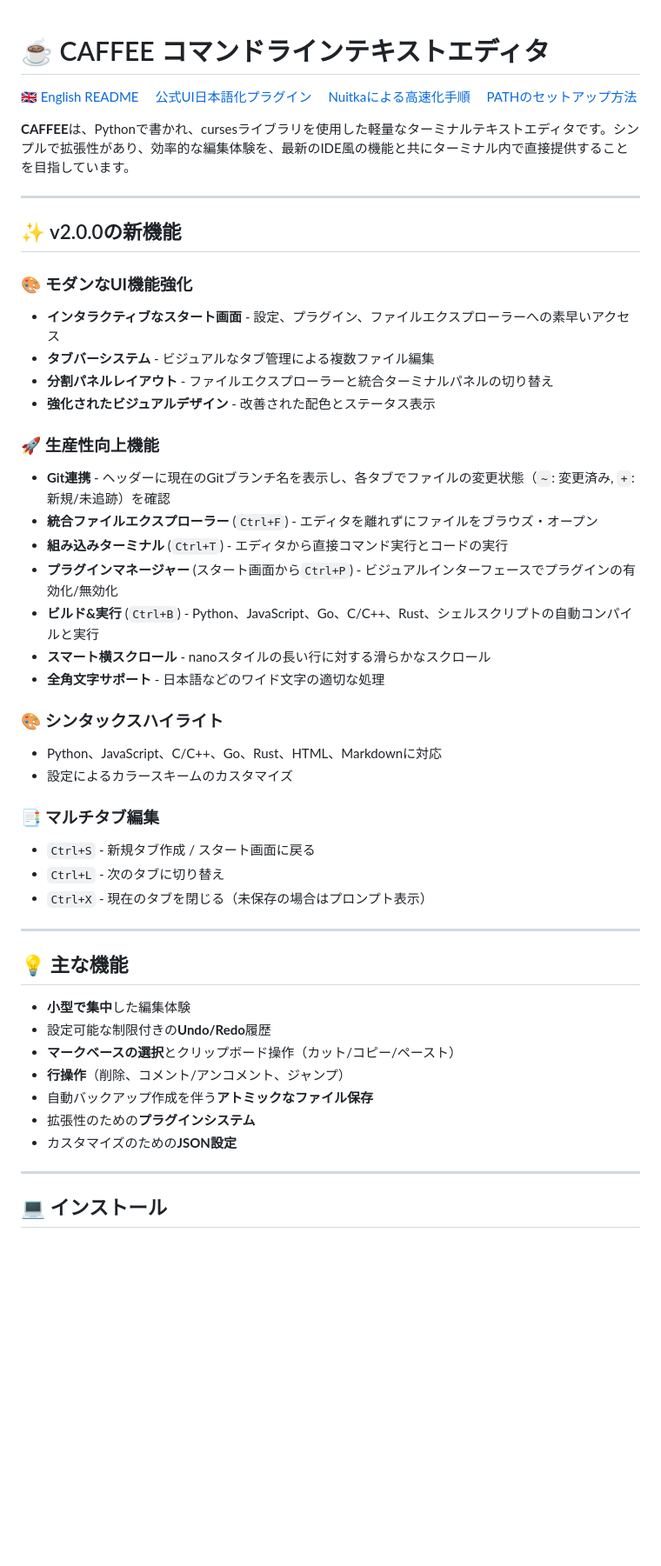
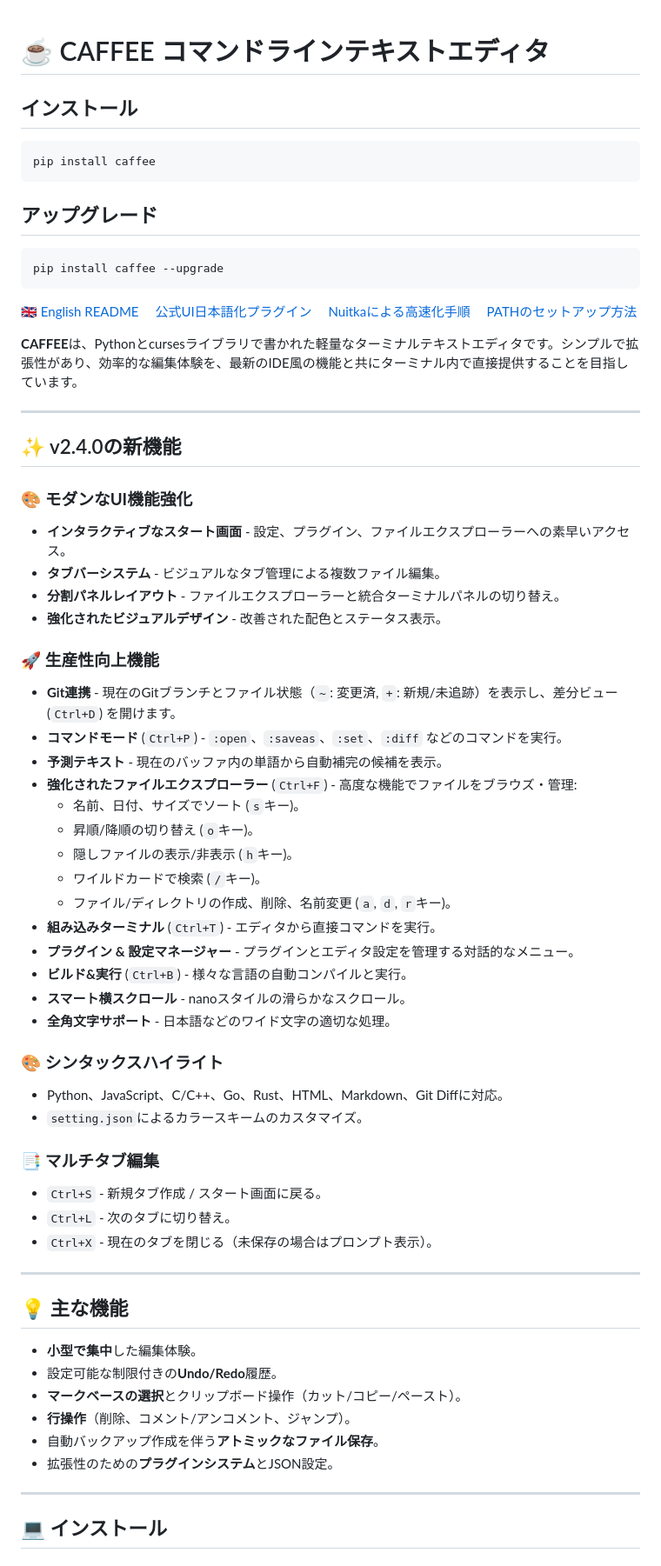
Before and after one commit to iamthe000/CAFFEE_Editor, a Markdown page: ja-README.md, the part around one of its changes. Shown at 87% size. GitHub-like rendering; blank space fills up the shorter version.

Commit message:
ja-README.md を更新

````diff
--- a/ja-README.md
+++ b/ja-README.md
@@ -1,51 +1,66 @@
 # ☕ CAFFEE コマンドラインテキストエディタ
+
+## インストール
+```bash
+pip install caffee
+```
+## アップグレード
+```bash
+pip install caffee --upgrade
+```
 
 <a href="README.md">🇬🇧 English README</a>
 <a href="https://github.com/iamthe000/CAFFEE_Editor_Japanese_UI_plugin_Official.git">公式UI日本語化プラグイン</a>
 <a href="Nuitka_Step.md">Nuitkaによる高速化手順</a>
 <a href="Setup_PATH.md">PATHのセットアップ方法</a>
 
-**CAFFEE**は、Pythonで書かれ、cursesライブラリを使用した軽量なターミナルテキストエディタです。シンプルで拡張性があり、効率的な編集体験を、最新のIDE風の機能と共にターミナル内で直接提供することを目指しています。
+**CAFFEE**は、Pythonとcursesライブラリで書かれた軽量なターミナルテキストエディタです。シンプルで拡張性があり、効率的な編集体験を、最新のIDE風の機能と共にターミナル内で直接提供することを目指しています。
 
 ---
 
-## ✨ v2.0.0の新機能
+## ✨ v2.4.0の新機能
 
 ### 🎨 **モダンなUI機能強化**
-- **インタラクティブなスタート画面** - 設定、プラグイン、ファイルエクスプローラーへの素早いアクセス
-- **タブバーシステム** - ビジュアルなタブ管理による複数ファイル編集
-- **分割パネルレイアウト** - ファイルエクスプローラーと統合ターミナルパネルの切り替え
-- **強化されたビジュアルデザイン** - 改善された配色とステータス表示
+- **インタラクティブなスタート画面** - 設定、プラグイン、ファイルエクスプローラーへの素早いアクセス。
+- **タブバーシステム** - ビジュアルなタブ管理による複数ファイル編集。
+- **分割パネルレイアウト** - ファイルエクスプローラーと統合ターミナルパネルの切り替え。
+- **強化されたビジュアルデザイン** - 改善された配色とステータス表示。
 
 ### 🚀 **生産性向上機能**
-- **Git連携** - ヘッダーに現在のGitブランチ名を表示し、各タブでファイルの変更状態（`~`: 変更済み, `+`: 新規/未追跡）を確認
-- **統合ファイルエクスプローラー** (`Ctrl+F`) - エディタを離れずにファイルをブラウズ・オープン
-- **組み込みターミナル** (`Ctrl+T`) - エディタから直接コマンド実行とコードの実行
-- **プラグインマネージャー** (スタート画面から`Ctrl+P`) - ビジュアルインターフェースでプラグインの有効化/無効化
-- **ビルド&実行** (`Ctrl+B`) - Python、JavaScript、Go、C/C++、Rust、シェルスクリプトの自動コンパイルと実行
-- **スマート横スクロール** - nanoスタイルの長い行に対する滑らかなスクロール
-- **全角文字サポート** - 日本語などのワイド文字の適切な処理
+- **Git連携** - 現在のGitブランチとファイル状態（`~`: 変更済, `+`: 新規/未追跡）を表示し、差分ビュー (`Ctrl+D`) を開けます。
+- **コマンドモード** (`Ctrl+P`) - `:open`、`:saveas`、`:set`、`:diff` などのコマンドを実行。
+- **予測テキスト** - 現在のバッファ内の単語から自動補完の候補を表示。
+- **強化されたファイルエクスプローラー** (`Ctrl+F`) - 高度な機能でファイルをブラウズ・管理:
+    - 名前、日付、サイズでソート (`s`キー)。
+    - 昇順/降順の切り替え (`o`キー)。
+    - 隠しファイルの表示/非表示 (`h`キー)。
+    - ワイルドカードで検索 (`/`キー)。
+    - ファイル/ディレクトリの作成、削除、名前変更 (`a`, `d`, `r`キー)。
+- **組み込みターミナル** (`Ctrl+T`) - エディタから直接コマンドを実行。
+- **プラグイン & 設定マネージャー** - プラグインとエディタ設定を管理する対話的なメニュー。
+- **ビルド&実行** (`Ctrl+B`) - 様々な言語の自動コンパイルと実行。
+- **スマート横スクロール** - nanoスタイルの滑らかなスクロール。
+- **全角文字サポート** - 日本語などのワイド文字の適切な処理。
 
 ### 🎨 **シンタックスハイライト**
-- Python、JavaScript、C/C++、Go、Rust、HTML、Markdownに対応
-- 設定によるカラースキームのカスタマイズ
+- Python、JavaScript、C/C++、Go、Rust、HTML、Markdown、Git Diffに対応。
+- `setting.json`によるカラースキームのカスタマイズ。
 
 ### 📑 **マルチタブ編集**
-- `Ctrl+S` - 新規タブ作成 / スタート画面に戻る
-- `Ctrl+L` - 次のタブに切り替え
-- `Ctrl+X` - 現在のタブを閉じる（未保存の場合はプロンプト表示）
+- `Ctrl+S` - 新規タブ作成 / スタート画面に戻る。
+- `Ctrl+L` - 次のタブに切り替え。
+- `Ctrl+X` - 現在のタブを閉じる（未保存の場合はプロンプト表示）。
 
 ---
 
 ## 💡 主な機能
 
-- **小型で集中**した編集体験
-- 設定可能な制限付きの**Undo/Redo**履歴
-- **マークベースの選択**とクリップボード操作（カット/コピー/ペースト）
-- **行操作**（削除、コメント/アンコメント、ジャンプ）
-- 自動バックアップ作成を伴う**アトミックなファイル保存**
-- 拡張性のための**プラグインシステム**
-- カスタマイズのための**JSON設定**
+- **小型で集中**した編集体験。
+- 設定可能な制限付きの**Undo/Redo**履歴。
+- **マークベースの選択**とクリップボード操作（カット/コピー/ペースト）。
+- **行操作**（削除、コメント/アンコメント、ジャンプ）。
+- 自動バックアップ作成を伴う**アトミックなファイル保存**。
+- 拡張性のための**プラグインシステム**とJSON設定。
 
 ---
 
````
Also changed, not shown: other parts of ja-README.md (+46 -142 lines).
